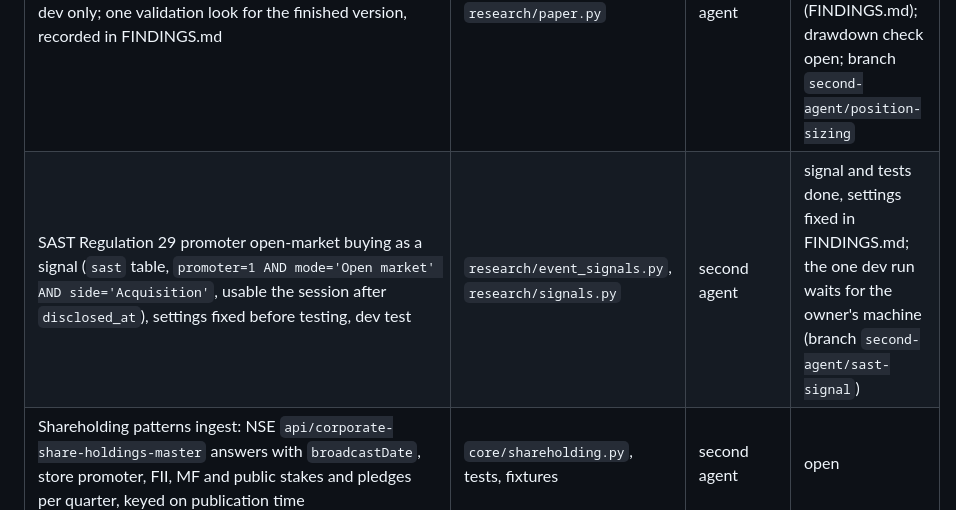
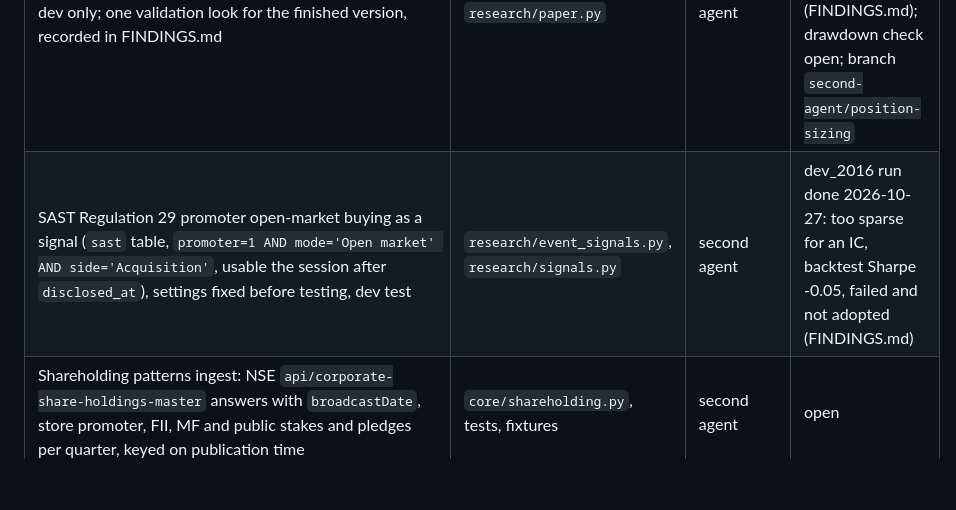
Before and after one commit to imheet07-gif/Paper-Trading-App, a Markdown page: HANDOVER.md, the part around the change. Drawn GitHub-style; blank space fills up the shorter version.

```diff
--- a/HANDOVER.md
+++ b/HANDOVER.md
@@ -103,7 +103,7 @@ column freely.
 | task | files | owner | status |
 | --- | --- | --- | --- |
 | Position sizing and risk control (per-stock cap, cash buffer, volatility sizing) for `momentum_quality`, tested on dev only; one validation look for the finished version, recorded in FINDINGS.md | `research/backtest.py`, `research/paper.py` | second agent | dev runs done 2026-10-27: no variant beats equal weight on Sharpe, not adopted (FINDINGS.md); drawdown check open; branch `second-agent/position-sizing` |
-| SAST Regulation 29 promoter open-market buying as a signal (`sast` table, `promoter=1 AND mode='Open market' AND side='Acquisition'`, usable the session after `disclosed_at`), settings fixed before testing, dev test | `research/event_signals.py`, `research/signals.py` | second agent | signal and tests done, settings fixed in FINDINGS.md; the one dev run waits for the owner's machine (branch `second-agent/sast-signal`) |
+| SAST Regulation 29 promoter open-market buying as a signal (`sast` table, `promoter=1 AND mode='Open market' AND side='Acquisition'`, usable the session after `disclosed_at`), settings fixed before testing, dev test | `research/event_signals.py`, `research/signals.py` | second agent | dev_2016 run done 2026-10-27: too sparse for an IC, backtest Sharpe -0.05, failed and not adopted (FINDINGS.md) |
 | Shareholding patterns ingest: NSE `api/corporate-share-holdings-master` answers with `broadcastDate`, store promoter, FII, MF and public stakes and pledges per quarter, keyed on publication time | `core/shareholding.py`, tests, fixtures | second agent | open |
 | Results XBRL financials: find where NSE serves the XBRL for each results filing (the announcement has `hasXbrl` but only the PDF link), parse with the standard library | `core/financials.py`, tests, fixtures | second agent | open |
 | Bulk and block deals, collected daily from `nsearchives.nseindia.com/content/equities/bulk.csv` and `block.csv` (no history available) | `core/deals.py`, a line in `research/scan.py` update | second agent | open |
```
Also changed, not shown: research/FINDINGS.md (+28 -0 lines).
